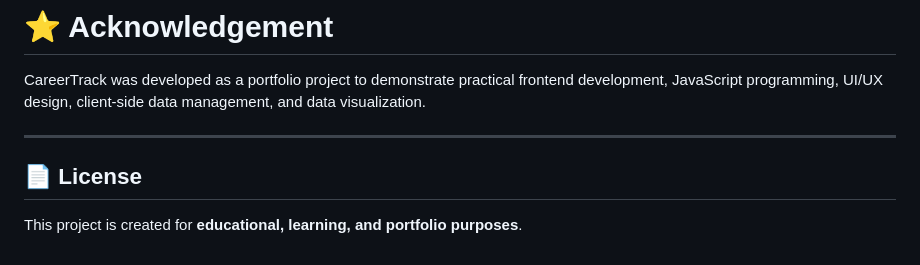
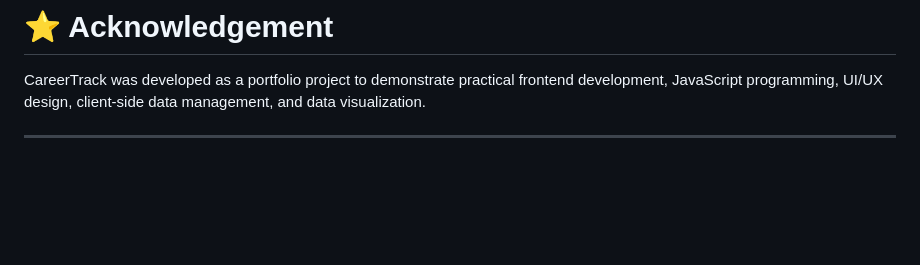
Before and after one commit to lavanya622/Job-Application-Tracker, a Markdown page: README.md, the part around one of its changes. GitHub-like rendering; blank space fills up the shorter version.

```diff
--- a/README.md
+++ b/README.md
@@ -829,7 +822,3 @@ The main goals of CareerTrack are to:
 CareerTrack was developed as a portfolio project to demonstrate practical frontend development, JavaScript programming, UI/UX design, client-side data management, and data visualization.
 
 ---
-
-## 📄 License
-
-This project is created for **educational, learning, and portfolio purposes**.
```
Also changed, not shown: other parts of README.md (+0 -7 lines).
